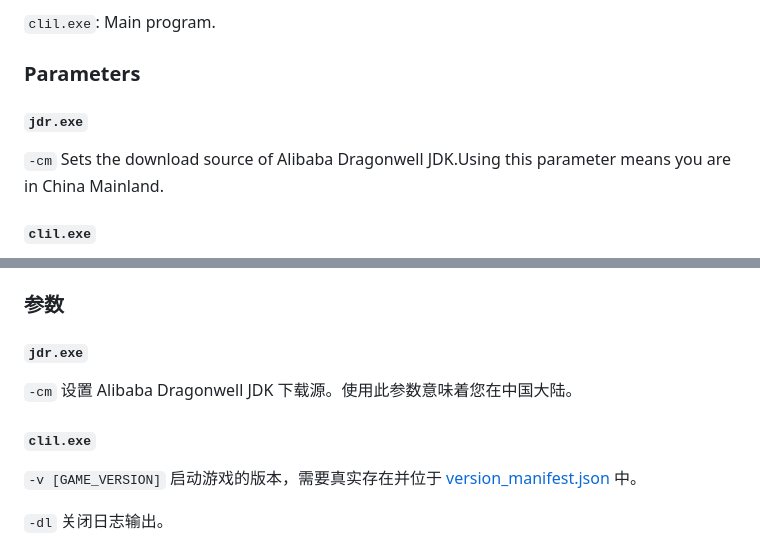
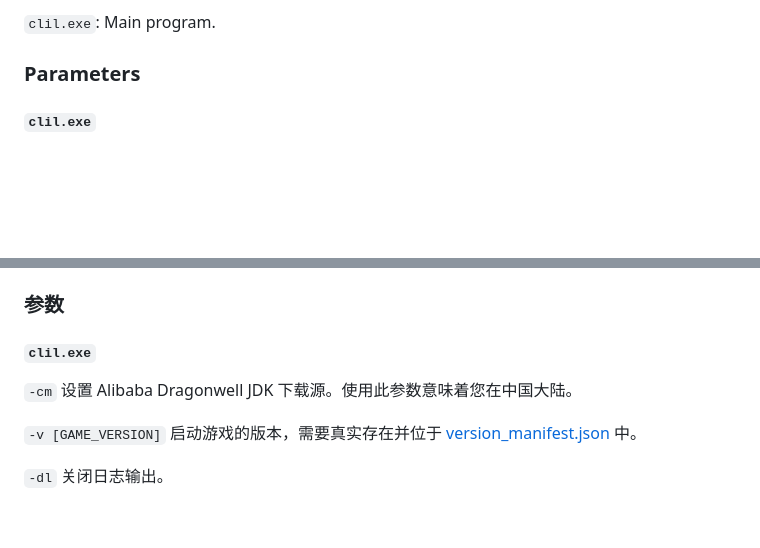
Before and after one commit to lizeesheng/CLIL, a Markdown page: README.md, 2 parts joined by grey strips. Drawn GitHub-style; blank space fills up the shorter version.

```diff
--- a/README.md
+++ b/README.md
@@ -32,10 +32,6 @@ g++ -Ofast -Wl,--stack=16777216 -std=c++11 launcher_main.cpp -o clil.exe
 `clil.exe`: Main program.
 
 ### Parameters
-
-#### `jdr.exe`
-
-`-cm` Sets the download source of Alibaba Dragonwell JDK.Using this parameter means you are in China Mainland.
 
 #### `clil.exe`
 
@@ -88,11 +84,9 @@ g++ -Ofast -Wl,--stack=16777216 -std=c++11 launcher_main.cpp -o clil.exe
 
 ### 参数
 
-#### `jdr.exe`
+#### `clil.exe`
 
 `-cm` 设置 Alibaba Dragonwell JDK 下载源。使用此参数意味着您在中国大陆。
-
-#### `clil.exe`
 
 `-v [GAME_VERSION]` 启动游戏的版本，需要真实存在并位于 [version_manifest.json](https://piston-meta.mojang.com/mc/game/version_manifest.json) 中。
 
```
